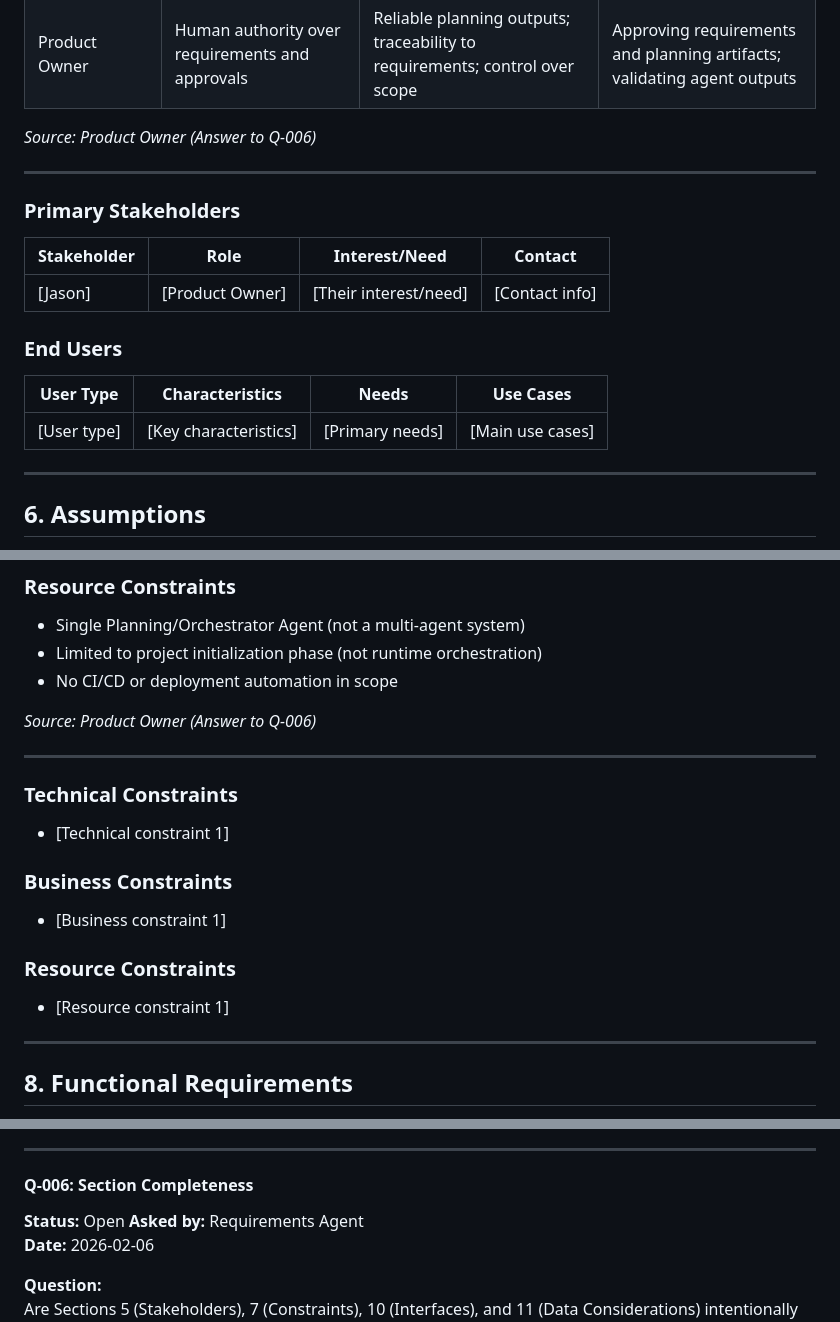
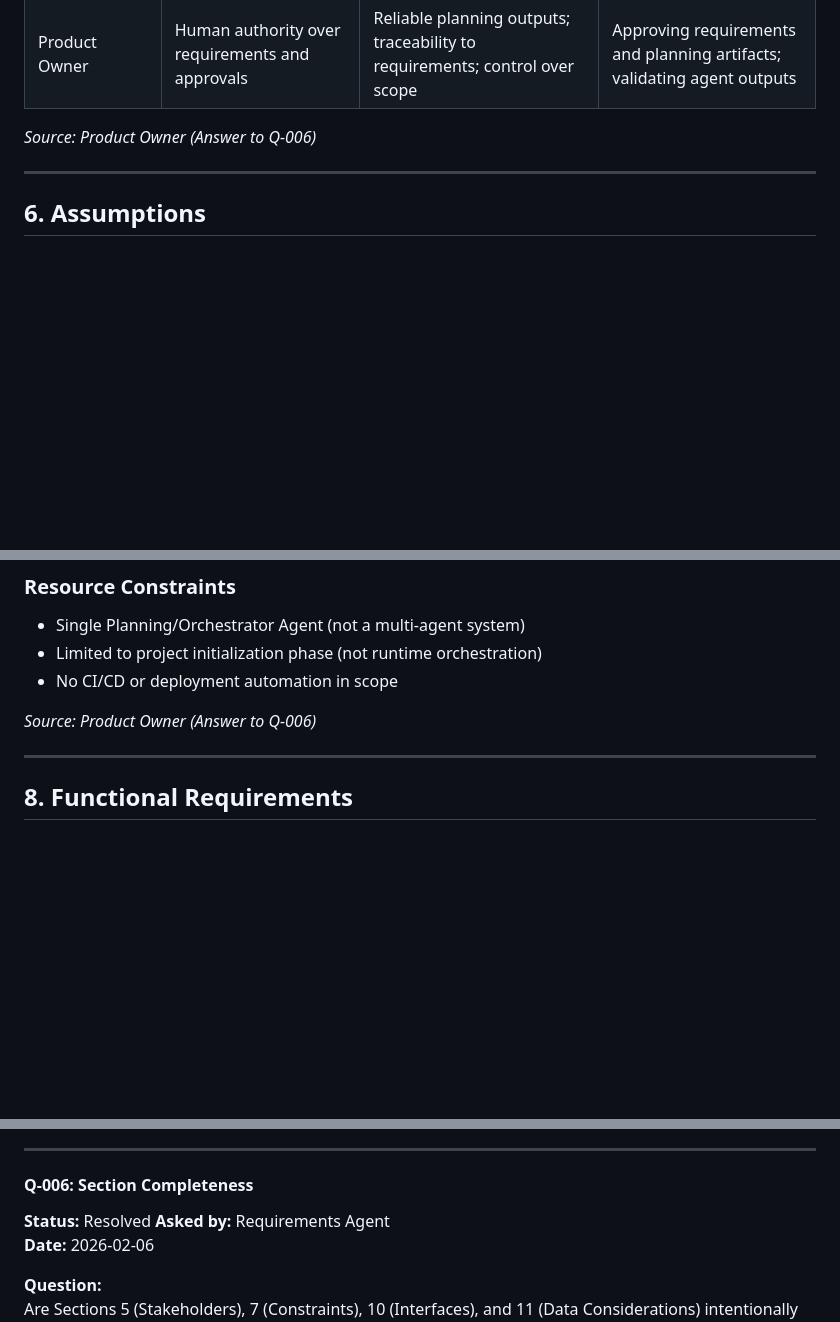
Before and after one commit to Jmiracle76/orchestrator-agent, a Markdown page: docs/requirements.md, 3 parts joined by grey strips. Drawn GitHub-style; blank space fills up the shorter version.

Commit message:
Revise requirements.md for versioning and scope clarity
Updated requirements documentation to reflect version history and clarify scope exclusions.

```diff
--- a/docs/requirements.md
+++ b/docs/requirements.md
@@ -166,20 +173,6 @@ The following items are explicitly OUT OF SCOPE for this project:
 
 ---
 
-### Primary Stakeholders
-
-| Stakeholder | Role | Interest/Need | Contact |
-|-------------|------|---------------|---------|
-| [Jason] | [Product Owner] | [Their interest/need] | [Contact info] |
-
-### End Users
-
-| User Type | Characteristics | Needs | Use Cases |
-|-----------|----------------|-------|-----------|
-| [User type] | [Key characteristics] | [Primary needs] | [Main use cases] |
-
----
-
 ## 6. Assumptions
 
 <!-- Testable or falsifiable statements assumed to be true -->
@@ -215,29 +208,6 @@ The following items are explicitly OUT OF SCOPE for this project:
 - No CI/CD or deployment automation in scope
 
 *Source: Product Owner (Answer to Q-006)*
-
----
-
-### Technical Constraints
-
-<!-- List technical limitations, platform requirements, compatibility needs -->
-
-- [Technical constraint 1]
-
-
-### Business Constraints
-
-<!-- List budget, timeline, regulatory, or organizational constraints -->
-
-- [Business constraint 1]
-
-
-### Resource Constraints
-
-<!-- List limitations on people, time, budget, or infrastructure -->
-
-- [Resource constraint 1]
-
 
 ---
 
@@ -776,7 +745,7 @@ GitHub milestone and issue creation may only occur after planning artifacts are
 
 #### Q-006: Section Completeness
 
-**Status:** Open
+**Status:** Resolved
 **Asked by:** Requirements Agent
 **Date:** 2026-02-06
 
```
Also changed, not shown: other parts of docs/requirements.md (+14 -8 lines).
